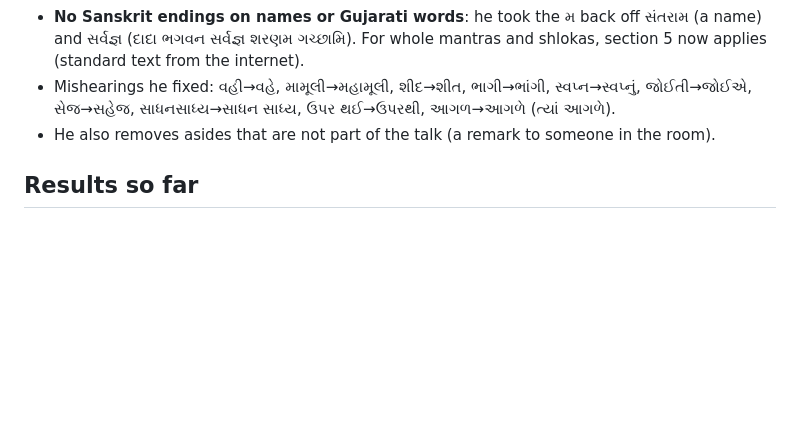
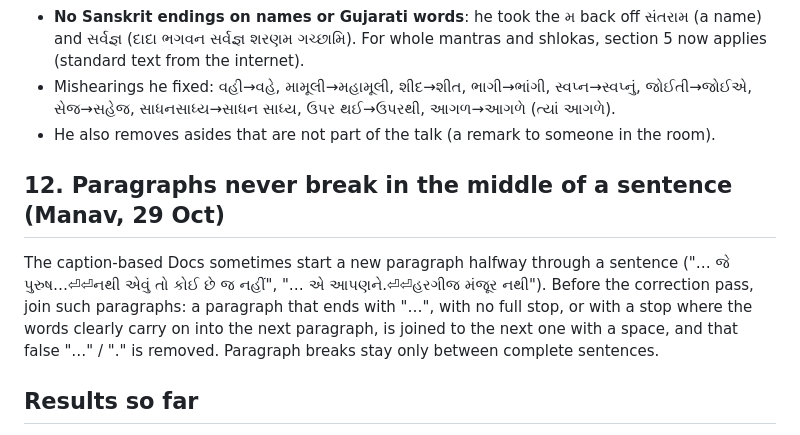
Before and after one commit to manavk7-lab/sudhar-desk, a Markdown page: proofreading/RULES.md, the part around the change. GitHub-like rendering; blank space fills up the shorter version.

Commit message:
Rule: no paragraph break in the middle of a sentence (Manav, 29 Oct)
Co-Authored-By: Claude Opus 5.5 <noreply@anthropic.com>
Claude-Session: https://claude.ai/code/session_01BqwzUN3pa6NduV51YfZwQo

```diff
--- a/proofreading/RULES.md
+++ b/proofreading/RULES.md
@@ -148,6 +148,12 @@ What he still corrected after the pass, most common first:
   સાધનસાધ્ય→સાધન સાધ્ય, ઉપર થઈ→ઉપરથી, આગળ→આગળે (ત્યાં આગળે).
 - He also removes asides that are not part of the talk (a remark to someone in the room).
 
+## 12. Paragraphs never break in the middle of a sentence (Manav, 29 Oct)
+The caption-based Docs sometimes start a new paragraph halfway through a sentence ("… જે પુરુષ…⏎⏎નથી એવું તો કોઈ છે જ
+નહીં", "… એ આપણને.⏎⏎હરગીજ મંજૂર નથી"). Before the correction pass, join such paragraphs: a paragraph that ends with "…",
+with no full stop, or with a stop where the words clearly carry on into the next paragraph, is joined to the next one with a
+space, and that false "…" / "." is removed. Paragraph breaks stay only between complete sentences.
+
 ## Results so far
 - **Video 9, 0–1:34** (after this pass): Manav made 239 more edits — 96 punctuation, 90 changed words, 30 deletions (13 were શું), 23 added words. He undid only 7 of the 259 changes made in that stretch.
 - **Videos 9 (rest), 10, 11, 12, 13**: he undid 19 of 1,159 changes; his own further edits were 330 word changes and 270 punctuation changes over the five videos.
```
